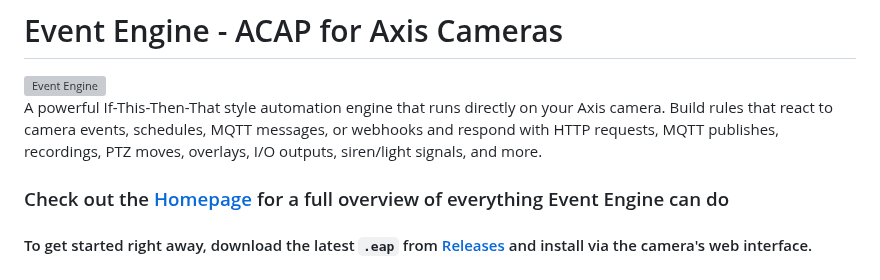
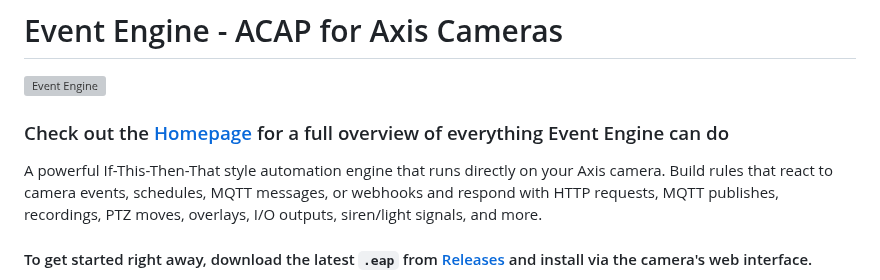
Before and after one commit to Mo3he/Event-Engine-ACAP, a Markdown page: README.md, the part around the change. Drawn GitHub-style; grey boxes are pictures that could not be loaded.

```diff
--- a/README.md
+++ b/README.md
@@ -2,9 +2,8 @@
 
 <img src="event_engine_icon_dark.svg" alt="Event Engine" width="72" align="right">
 
+### Check out the [Homepage](https://mo3he.github.io/Event-Engine-ACAP/) for a full overview of everything Event Engine can do
 A powerful If-This-Then-That style automation engine that runs directly on your Axis camera. Build rules that react to camera events, schedules, MQTT messages, or webhooks and respond with HTTP requests, MQTT publishes, recordings, PTZ moves, overlays, I/O outputs, siren/light signals, and more.
-
-### Check out the [Homepage](https://mo3he.github.io/Event-Engine-ACAP/) for a full overview of everything Event Engine can do
 
 #### To get started right away, download the latest `.eap` from [Releases](../../releases) and install via the camera's web interface.
 
```
